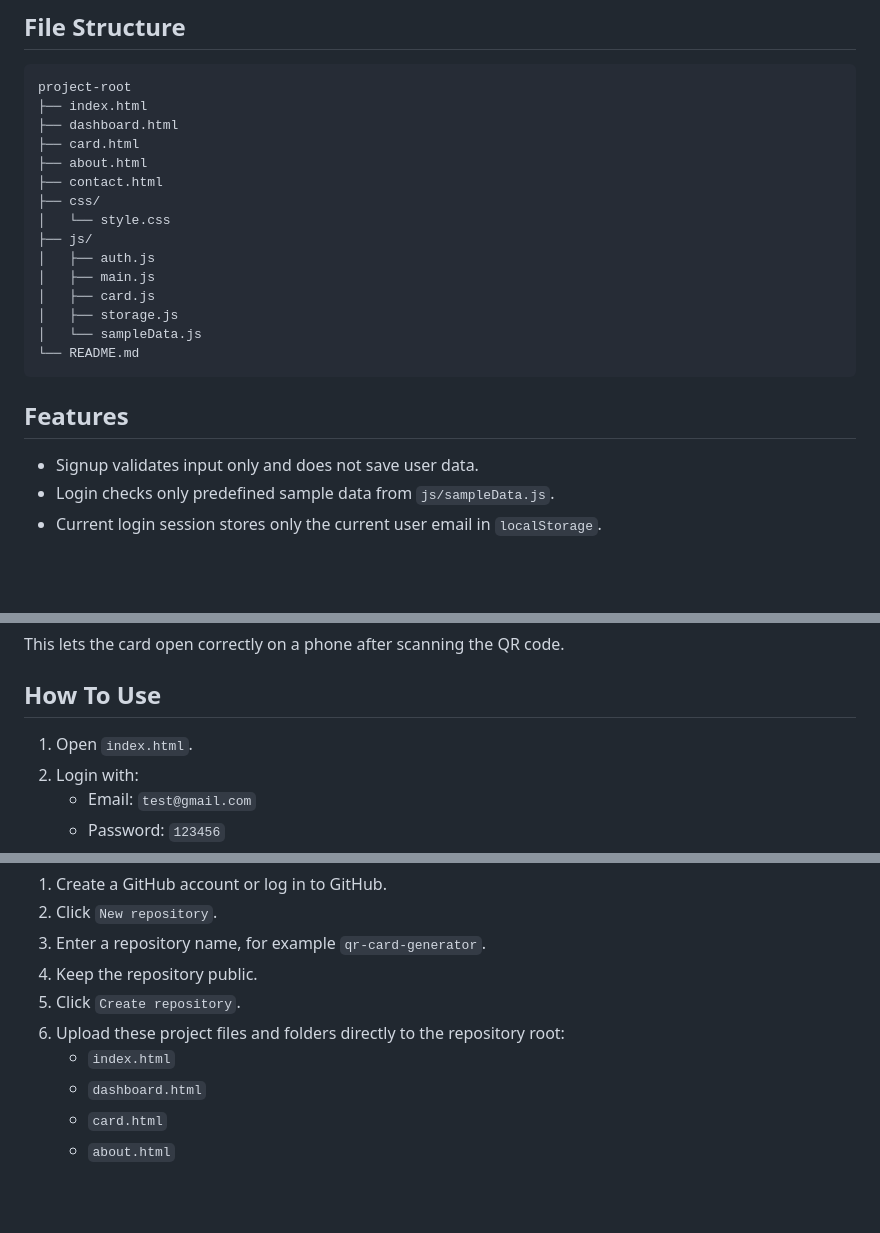
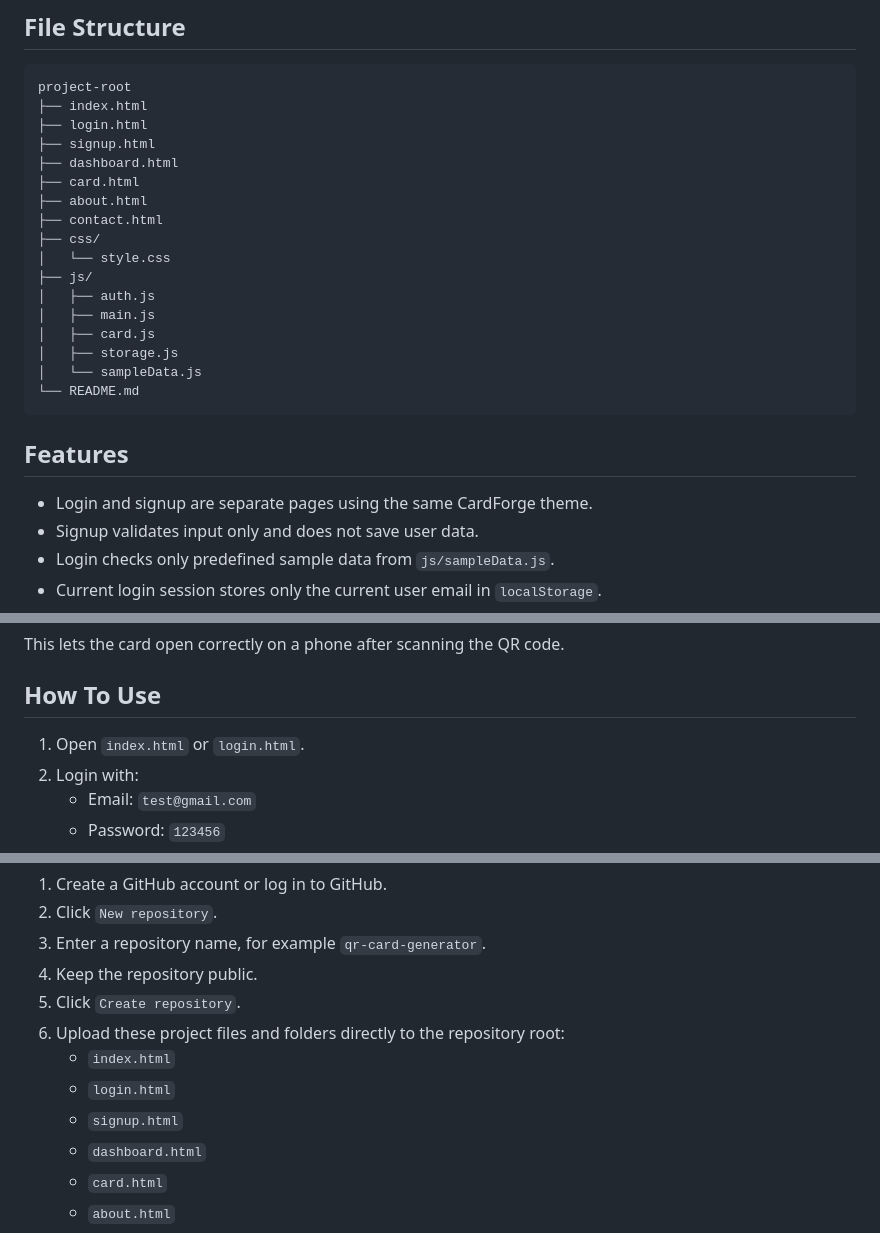
Before and after one commit to pabitra-hota/Digital-Business-Card-Generator, a Markdown page: README.md, 3 parts joined by grey strips. Drawn GitHub-style; blank space fills up the shorter version.

````diff
--- a/README.md
+++ b/README.md
@@ -7,6 +7,8 @@ This is a frontend-only static web app that works on GitHub Pages. It has login/
 ```text
 project-root
 ├── index.html
+├── login.html
+├── signup.html
 ├── dashboard.html
 ├── card.html
 ├── about.html
@@ -24,6 +26,7 @@ project-root
 
 ## Features
 
+- Login and signup are separate pages using the same CardForge theme.
 - Signup validates input only and does not save user data.
 - Login checks only predefined sample data from `js/sampleData.js`.
 - Current login session stores only the current user email in `localStorage`.
@@ -109,7 +112,7 @@ This lets the card open correctly on a phone after scanning the QR code.
 
 ## How To Use
 
-1. Open `index.html`.
+1. Open `index.html` or `login.html`.
 2. Login with:
    - Email: `test@gmail.com`
    - Password: `123456`
@@ -127,6 +130,8 @@ This lets the card open correctly on a phone after scanning the QR code.
 5. Click `Create repository`.
 6. Upload these project files and folders directly to the repository root:
    - `index.html`
+   - `login.html`
+   - `signup.html`
    - `dashboard.html`
    - `card.html`
    - `about.html`
````
